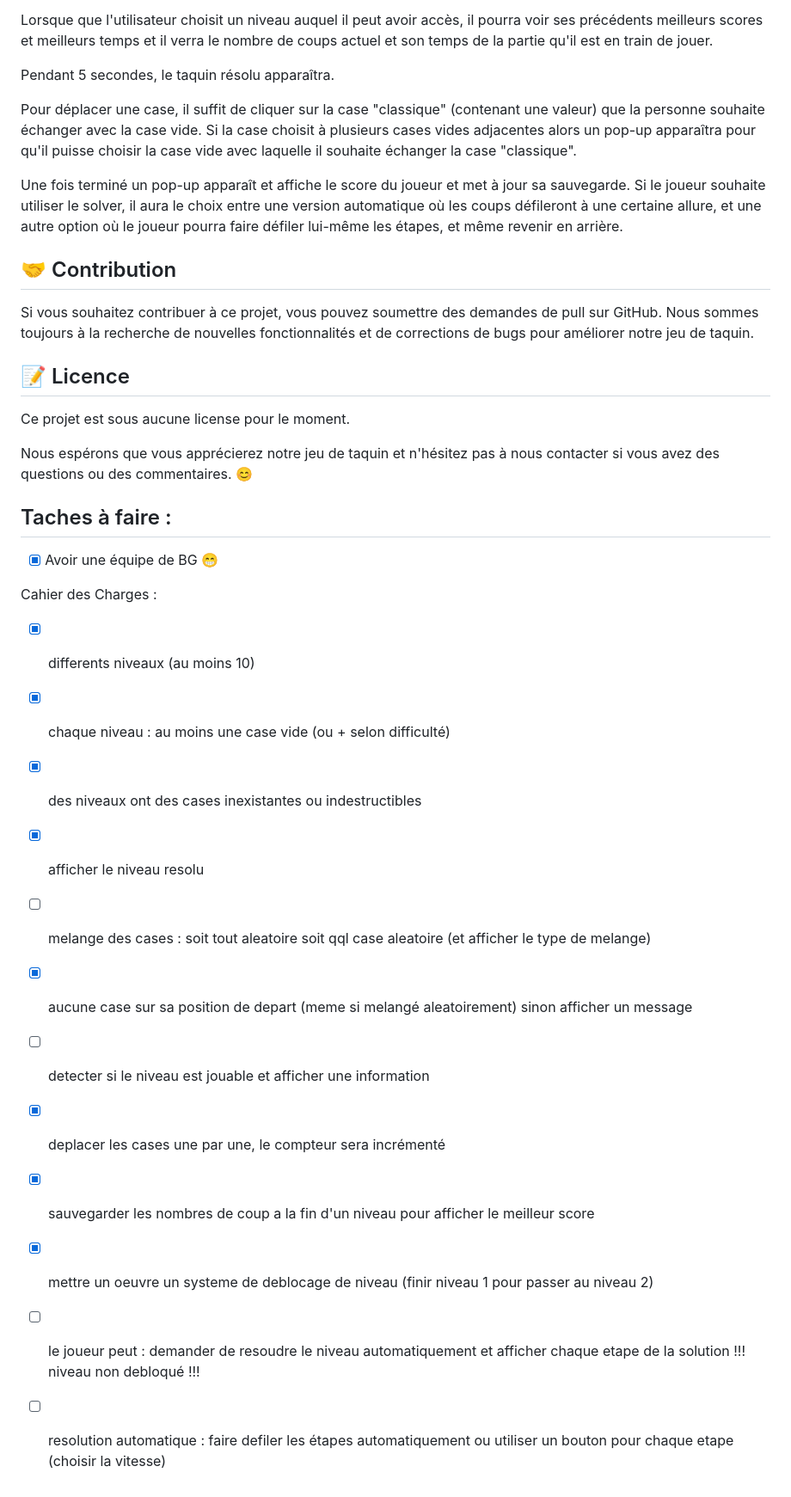
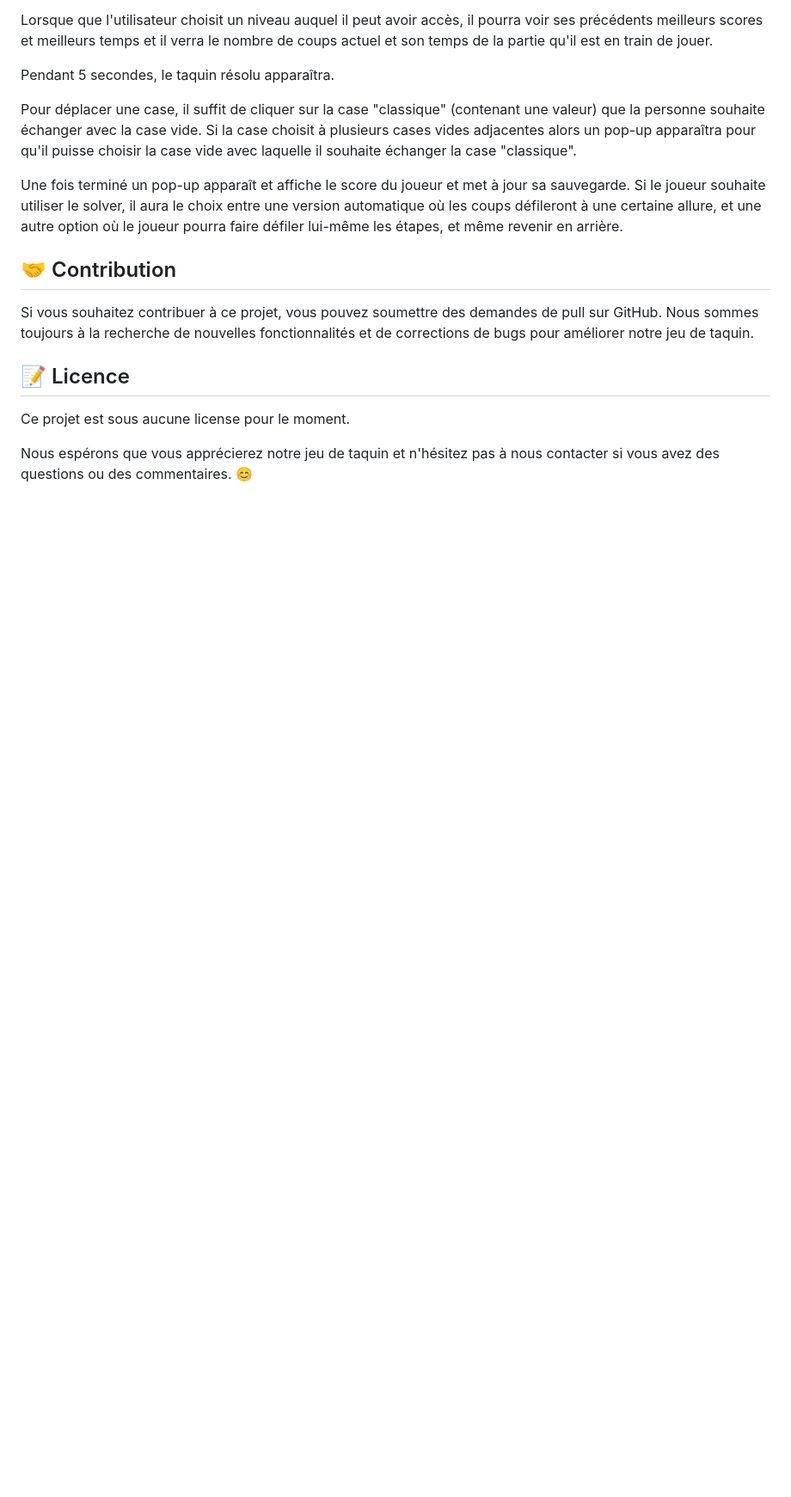
Before and after one commit to Le-7/Projet_Java, a Markdown page: README.md, the part around the change. Shown: that part at 86% size. Drawn GitHub-style; blank space fills up the shorter version.

```diff
--- a/README.md
+++ b/README.md
@@ -52,21 +52,3 @@ Si vous souhaitez contribuer à ce projet, vous pouvez soumettre des demandes de
 Ce projet est sous aucune license pour le moment.
 
 Nous espérons que vous apprécierez notre jeu de taquin et n'hésitez pas à nous contacter si vous avez des questions ou des commentaires. 😊
-
-## Taches à faire :
-
-- [X] Avoir une équipe de BG :grin:
-
- Cahier des Charges :
- - [X] differents niveaux (au moins 10)
- - [X] chaque niveau : au moins une case vide (ou + selon difficulté)
- - [X] des niveaux ont des cases inexistantes ou indestructibles
- - [X] afficher le niveau resolu
- - [ ] melange des cases : soit tout aleatoire soit qql case aleatoire (et afficher le type de melange)
- - [X] aucune case sur sa position de depart (meme si melangé aleatoirement) sinon afficher un message
- - [ ] detecter si le niveau est jouable et afficher une information
- - [X] deplacer les cases une par une, le compteur sera incrémenté
- - [X] sauvegarder les nombres de coup a la fin d'un niveau pour afficher le meilleur score
- - [X] mettre un oeuvre un systeme de deblocage de niveau (finir niveau 1 pour passer au niveau 2)
- - [ ] le joueur peut : demander de resoudre le niveau automatiquement et afficher chaque etape de la solution !!! niveau non debloqué !!!
- - [ ] resolution automatique : faire defiler les étapes automatiquement ou utiliser un bouton pour chaque etape (choisir la vitesse)
```
